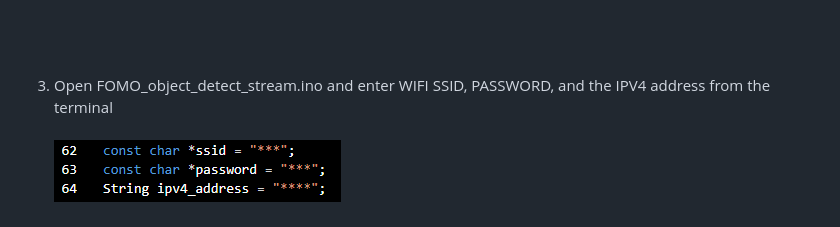
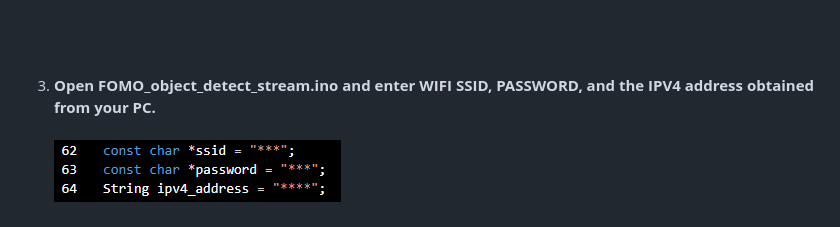
Before and after one commit to ValeraDanger/object-detect-FOMO-stream-Esp32, a Markdown page: README.md, the part around one of its changes. Drawn GitHub-style.

```diff
--- a/README.md
+++ b/README.md
@@ -29,7 +29,7 @@ This is indended for streaming [FOMO object detection model](https://edge-impuls
 - Enter "npm install" follow by "node api.js" <br /><br />
  ![alt text](/Images_for_readme/window_run_api3.PNG)
   <br /><br /> <br /><br />
-3. Open FOMO_object_detect_stream.ino and enter WIFI SSID, PASSWORD, and the IPV4 address from the terminal <br /><br />
+3.  <strong> Open FOMO_object_detect_stream.ino and enter WIFI SSID, PASSWORD, and the IPV4 address obtained from your PC. <strong> <br /><br />
 ![alt text](/Images_for_readme/wifi_ipv4.PNG)
 <br /><br /><br />
   - To find IPV4 For Window users, open cmd and enter "ipconfig". <br /><br />
```
Also changed, not shown: other parts of README.md (+7 -7 lines).
